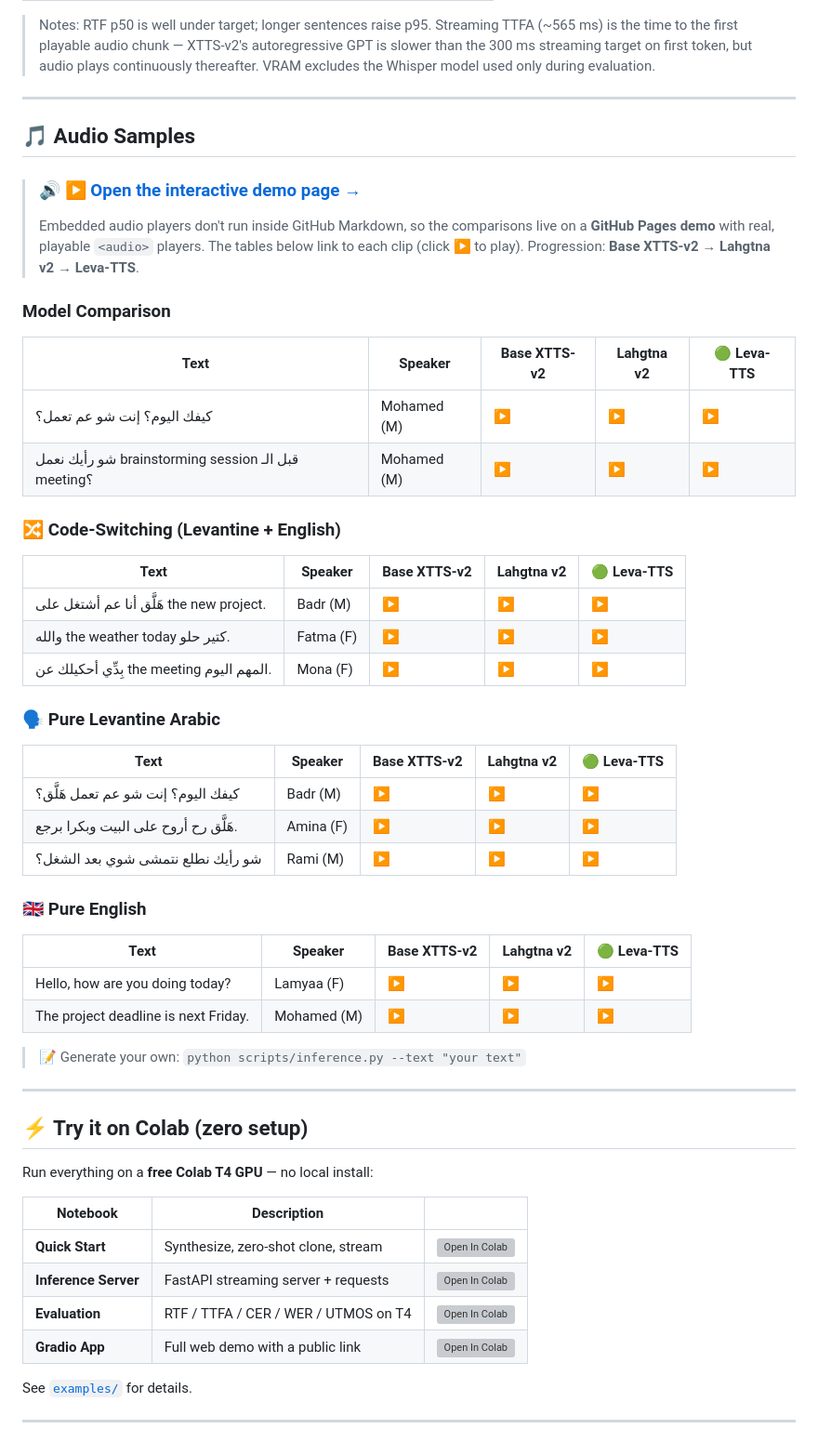
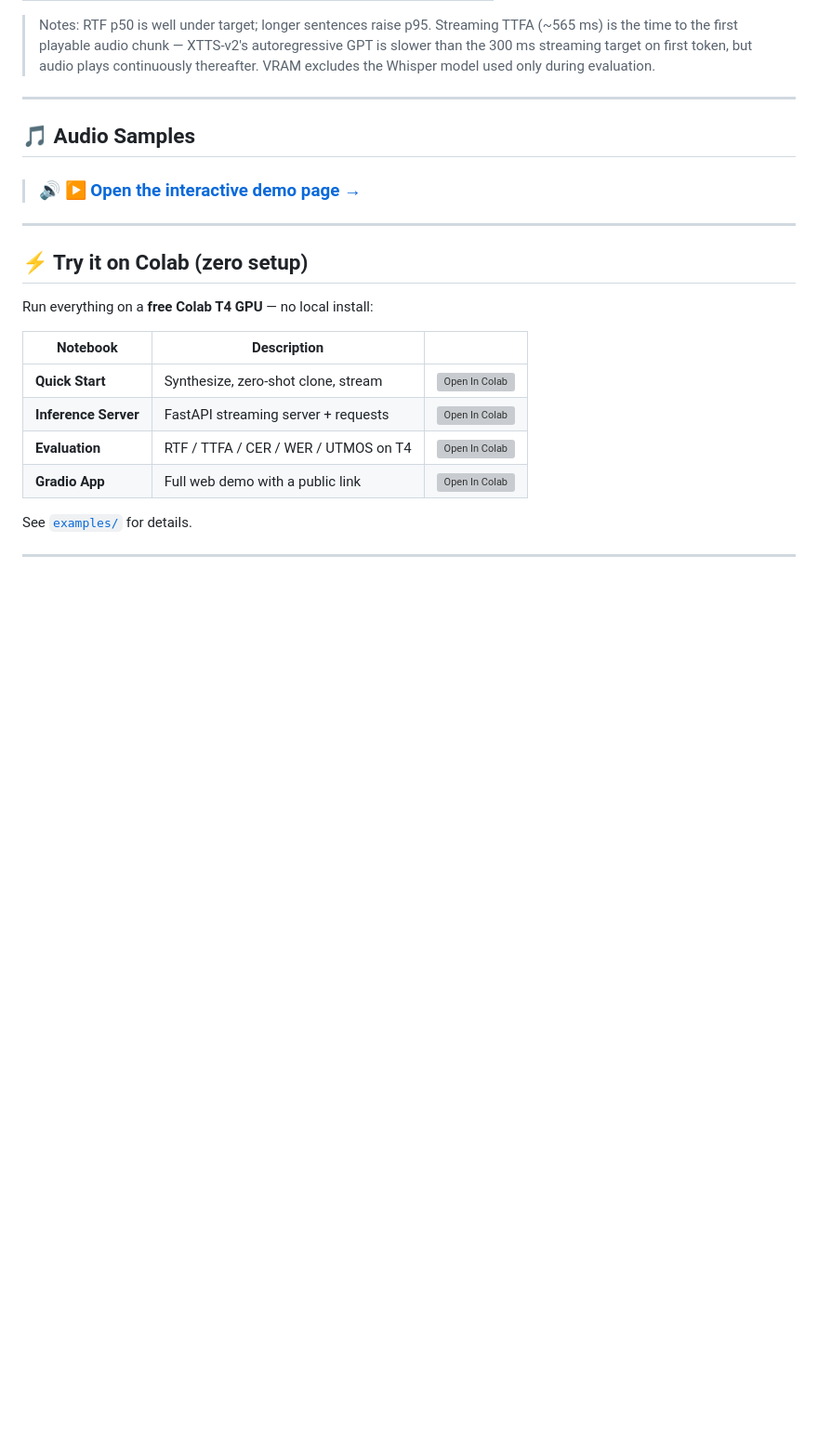
Before and after one commit to mohamed-rabee3/Leva-TTS, a Markdown page: README.md, the part around the change. Shown at 93% size. Drawn GitHub-style; blank space fills up the shorter version; grey boxes are pictures that could not be loaded.

```diff
--- a/README.md
+++ b/README.md
@@ -70,42 +70,6 @@ Measured on a single **NVIDIA H100** (fp16) over a 15-sentence held-out set
 ## 🎵 Audio Samples
 
 > ### 🔊 **[▶ Open the interactive demo page →](https://mohammedaly22.github.io/Leva-TTS/)**
-> Embedded audio players don't run inside GitHub Markdown, so the comparisons
-> live on a **GitHub Pages demo** with real, playable `<audio>` players.
-> The tables below link to each clip (click ▶ to play). Progression:
-> **Base XTTS-v2 → Lahgtna v2 → Leva-TTS**.
-
-### Model Comparison
-
-| Text | Speaker | Base XTTS-v2 | Lahgtna v2 | **🟢 Leva-TTS** |
-|------|---------|--------------|------------|--------------|
-| كيفك اليوم؟ إنت شو عم تعمل؟ | Mohamed (M) | [▶](sample_wavs/compare_base.wav) | [▶](sample_wavs/compare_lahgtna.wav) | [▶](sample_wavs/leva_tts/mohamed_ar.wav) |
-| شو رأيك نعمل brainstorming session قبل الـ meeting؟ | Mohamed (M) | [▶](sample_wavs/compare_cs_base.wav) | [▶](sample_wavs/compare_cs_lahgtna.wav) | [▶](sample_wavs/leva_tts/mohamed_cs.wav) |
-
-### 🔀 Code-Switching (Levantine + English)
-
-| Text | Speaker | Base XTTS-v2 | Lahgtna v2 | **🟢 Leva-TTS** |
-|------|---------|--------------|------------|--------------|
-| هَلَّق أنا عم أشتغل على the new project. | Badr (M) | [▶](sample_wavs/xtts_base/badr_cs.wav) | [▶](sample_wavs/lahgtna/badr_cs.wav) | [▶](sample_wavs/leva_tts/badr_cs.wav) |
-| والله the weather today كتير حلو. | Fatma (F) | [▶](sample_wavs/xtts_base/fatma_cs.wav) | [▶](sample_wavs/lahgtna/fatma_cs.wav) | [▶](sample_wavs/leva_tts/fatma_cs.wav) |
-| بِدِّي أحكيلك عن the meeting المهم اليوم. | Mona (F) | [▶](sample_wavs/xtts_base/mona_cs.wav) | [▶](sample_wavs/lahgtna/mona_cs.wav) | [▶](sample_wavs/leva_tts/mona_cs.wav) |
-
-### 🗣️ Pure Levantine Arabic
-
-| Text | Speaker | Base XTTS-v2 | Lahgtna v2 | **🟢 Leva-TTS** |
-|------|---------|--------------|------------|--------------|
-| كيفك اليوم؟ إنت شو عم تعمل هَلَّق؟ | Badr (M) | [▶](sample_wavs/xtts_base/badr_ar.wav) | [▶](sample_wavs/lahgtna/badr_ar.wav) | [▶](sample_wavs/leva_tts/badr_ar.wav) |
-| هَلَّق رح أروح على البيت وبكرا برجع. | Amina (F) | [▶](sample_wavs/xtts_base/amina_ar.wav) | [▶](sample_wavs/lahgtna/amina_ar.wav) | [▶](sample_wavs/leva_tts/amina_ar.wav) |
-| شو رأيك نطلع نتمشى شوي بعد الشغل؟ | Rami (M) | [▶](sample_wavs/xtts_base/rami_ar.wav) | [▶](sample_wavs/lahgtna/rami_ar.wav) | [▶](sample_wavs/leva_tts/rami_ar.wav) |
-
-### 🇬🇧 Pure English
-
-| Text | Speaker | Base XTTS-v2 | Lahgtna v2 | **🟢 Leva-TTS** |
-|------|---------|--------------|------------|--------------|
-| Hello, how are you doing today? | Lamyaa (F) | [▶](sample_wavs/xtts_base/lamyaa_en.wav) | [▶](sample_wavs/lahgtna/lamyaa_en.wav) | [▶](sample_wavs/leva_tts/lamyaa_en.wav) |
-| The project deadline is next Friday. | Mohamed (M) | [▶](sample_wavs/xtts_base/mohamed_en.wav) | [▶](sample_wavs/lahgtna/mohamed_en.wav) | [▶](sample_wavs/leva_tts/mohamed_en.wav) |
-
-> 📝 Generate your own: `python scripts/inference.py --text "your text"`
 
 ---
 
```
